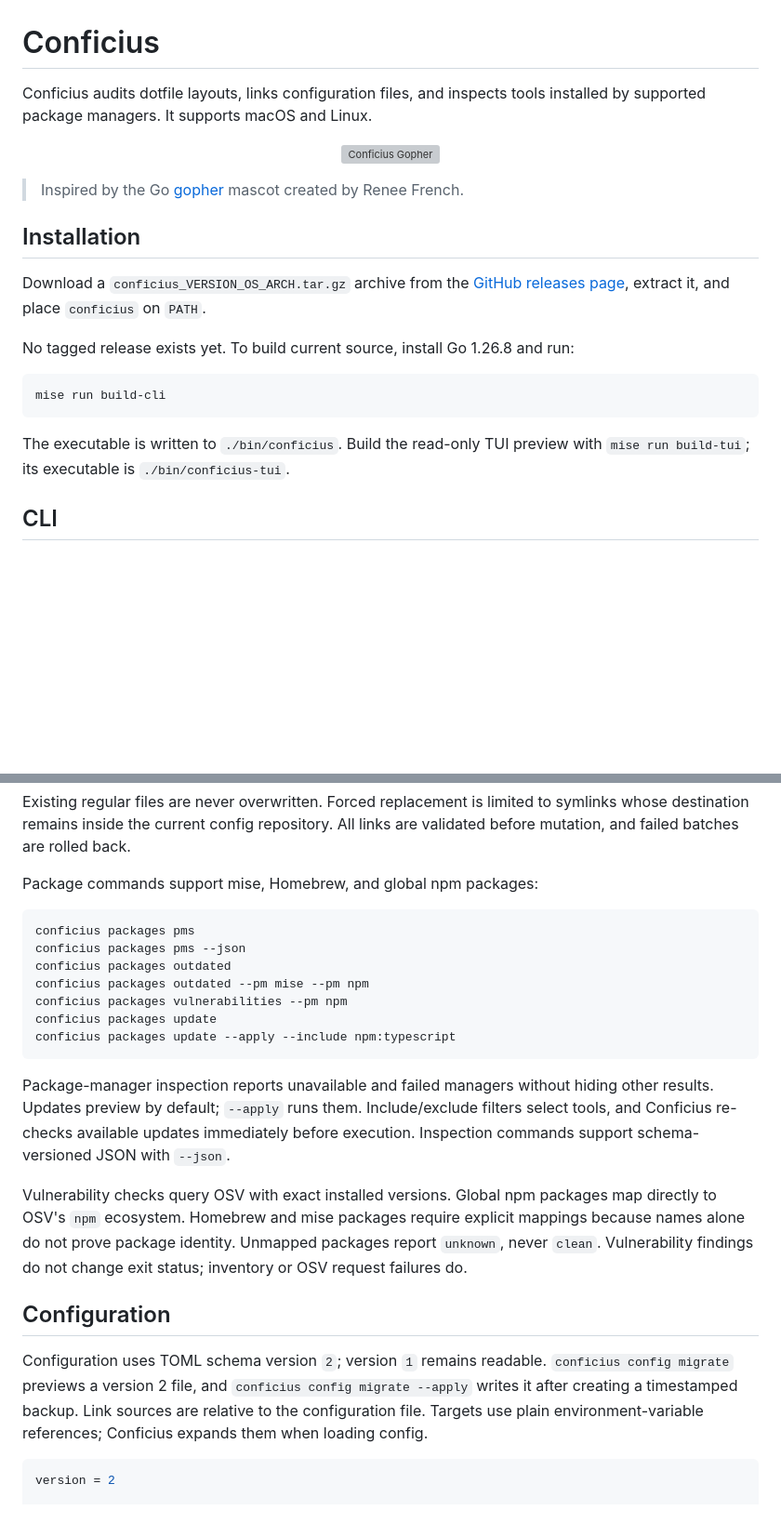
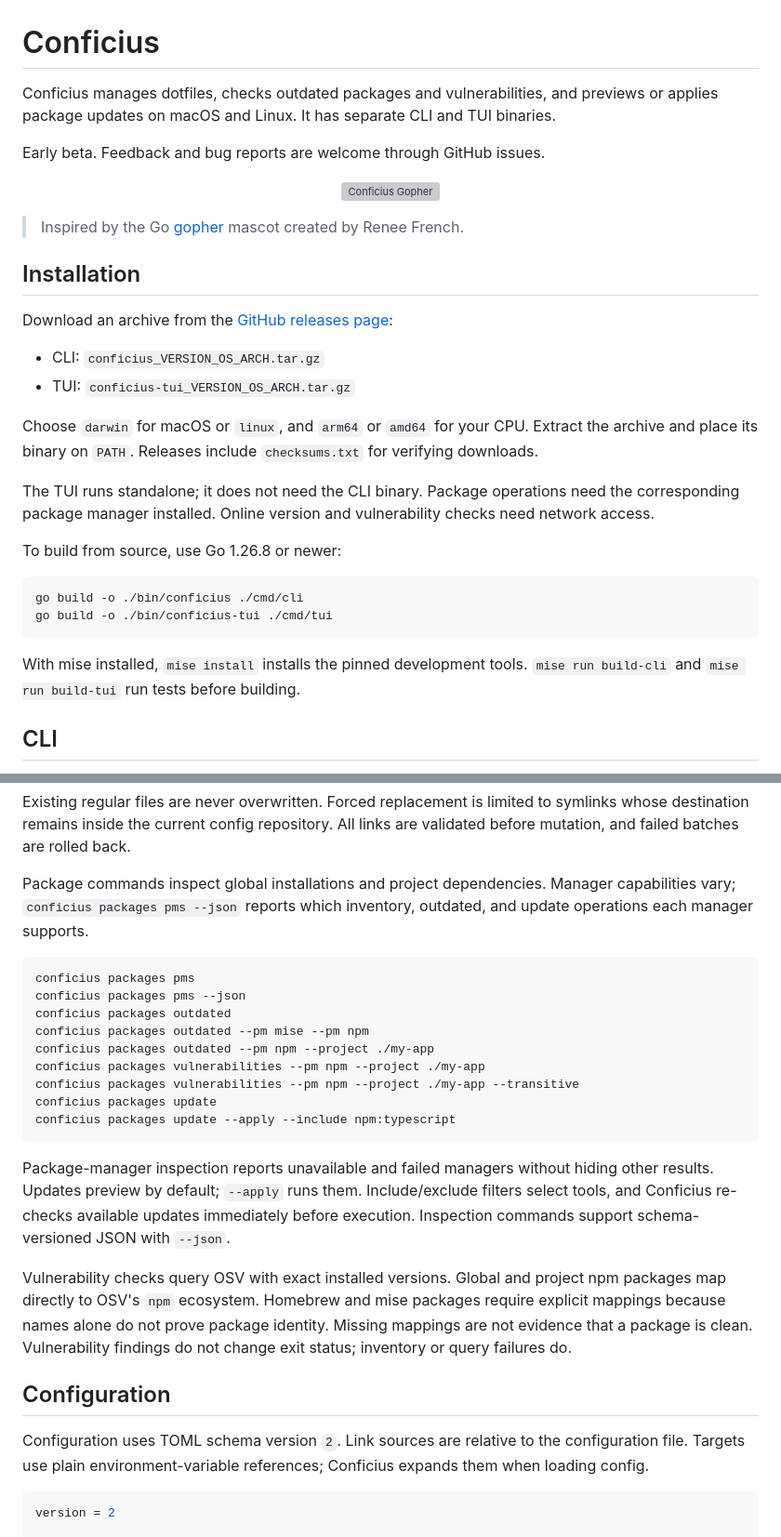
Before and after one commit to jccguimaraes/conficius, a Markdown page: README.md, 2 parts joined by grey strips. Shown at 93% size. GitHub-like rendering; blank space fills up the shorter version; grey boxes are pictures that could not be loaded.

Commit message:
docs: update installation and TUI usage

````diff
--- a/README.md
+++ b/README.md
@@ -1,6 +1,8 @@
 # Conficius
 
-Conficius audits dotfile layouts, links configuration files, and inspects tools installed by supported package managers. It supports macOS and Linux.
+Conficius manages dotfiles, checks outdated packages and vulnerabilities, and previews or applies package updates on macOS and Linux. It has separate CLI and TUI binaries.
+
+Early beta. Feedback and bug reports are welcome through GitHub issues.
 
 <p align="center">
   <img src="./docs/assets/conficius-gopher.png" alt="Conficius Gopher" width="300">
@@ -10,15 +12,23 @@ Conficius audits dotfile layouts, links configuration files, and inspects tools
 
 ## Installation
 
-Download a `conficius_VERSION_OS_ARCH.tar.gz` archive from the [GitHub releases page](https://github.com/jccguimaraes/conficius/releases), extract it, and place `conficius` on `PATH`.
+Download an archive from the [GitHub releases page](https://github.com/jccguimaraes/conficius/releases):
 
-No tagged release exists yet. To build current source, install Go 1.26.8 and run:
+- CLI: `conficius_VERSION_OS_ARCH.tar.gz`
+- TUI: `conficius-tui_VERSION_OS_ARCH.tar.gz`
+
+Choose `darwin` for macOS or `linux`, and `arm64` or `amd64` for your CPU. Extract the archive and place its binary on `PATH`. Releases include `checksums.txt` for verifying downloads.
+
+The TUI runs standalone; it does not need the CLI binary. Package operations need the corresponding package manager installed. Online version and vulnerability checks need network access.
+
+To build from source, use Go 1.26.8 or newer:
 
 ```sh
-mise run build-cli
+go build -o ./bin/conficius ./cmd/cli
+go build -o ./bin/conficius-tui ./cmd/tui
 ```
 
-The executable is written to `./bin/conficius`. Build the read-only TUI preview with `mise run build-tui`; its executable is `./bin/conficius-tui`.
+With mise installed, `mise install` installs the pinned development tools. `mise run build-cli` and `mise run build-tui` run tests before building.
 
 ## CLI
 
@@ -46,25 +56,27 @@ conficius dotfiles link --apply --force
 
 Existing regular files are never overwritten. Forced replacement is limited to symlinks whose destination remains inside the current config repository. All links are validated before mutation, and failed batches are rolled back.
 
-Package commands support mise, Homebrew, and global npm packages:
+Package commands inspect global installations and project dependencies. Manager capabilities vary; `conficius packages pms --json` reports which inventory, outdated, and update operations each manager supports.
 
 ```sh
 conficius packages pms
 conficius packages pms --json
 conficius packages outdated
 conficius packages outdated --pm mise --pm npm
-conficius packages vulnerabilities --pm npm
+conficius packages outdated --pm npm --project ./my-app
+conficius packages vulnerabilities --pm npm --project ./my-app
+conficius packages vulnerabilities --pm npm --project ./my-app --transitive
 conficius packages update
 conficius packages update --apply --include npm:typescript
 ```
 
 Package-manager inspection reports unavailable and failed managers without hiding other results. Updates preview by default; `--apply` runs them. Include/exclude filters select tools, and Conficius re-checks available updates immediately before execution. Inspection commands support schema-versioned JSON with `--json`.
 
-Vulnerability checks query OSV with exact installed versions. Global npm packages map directly to OSV's `npm` ecosystem. Homebrew and mise packages require explicit mappings because names alone do not prove package identity. Unmapped packages report `unknown`, never `clean`. Vulnerability findings do not change exit status; inventory or OSV request failures do.
+Vulnerability checks query OSV with exact installed versions. Global and project npm packages map directly to OSV's `npm` ecosystem. Homebrew and mise packages require explicit mappings because names alone do not prove package identity. Missing mappings are not evidence that a package is clean. Vulnerability findings do not change exit status; inventory or query failures do.
 
 ## Configuration
 
-Configuration uses TOML schema version `2`; version `1` remains readable. `conficius config migrate` previews a version 2 file, and `conficius config migrate --apply` writes it after creating a timestamped backup. Link sources are relative to the configuration file. Targets use plain environment-variable references; Conficius expands them when loading config.
+Configuration uses TOML schema version `2`. Link sources are relative to the configuration file. Targets use plain environment-variable references; Conficius expands them when loading config.
 
 ```toml
 version = 2
````
Also changed, not shown: other parts of README.md (+24 -2 lines).
